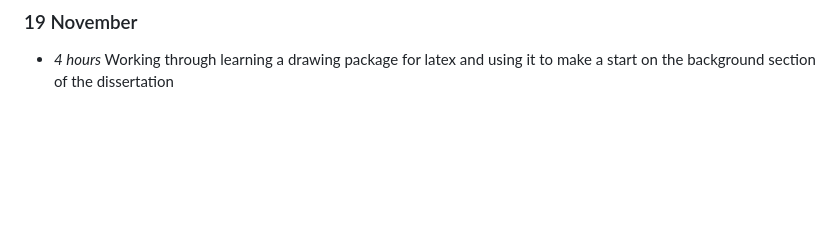
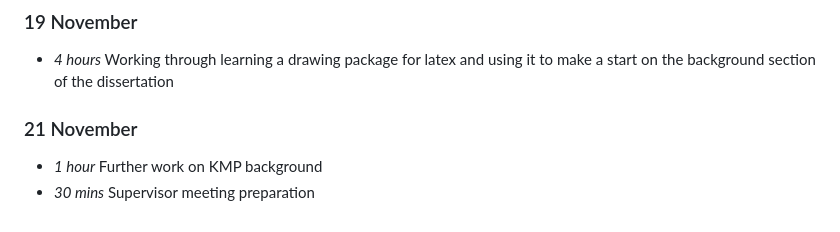
Before and after one commit to interysy/4th-year-project-string-matching-visualiser, a Markdown page: docs/timelog.md, the part around the change. Rendered like a GitHub page; blank space fills up the shorter version.

Commit message:
docs(timelog): adding progress onto timelog

```diff
--- a/docs/timelog.md
+++ b/docs/timelog.md
@@ -223,3 +223,7 @@ As a note this week is longer than normal, as I treat a week to be the 7 days in
 
 ### 19 November
 * *4 hours* Working through learning a drawing package for latex and using it to make a start on the background section of the dissertation
+
+### 21 November
+* *1 hour* Further work on KMP background
+* *30 mins* Supervisor meeting preparation
```
